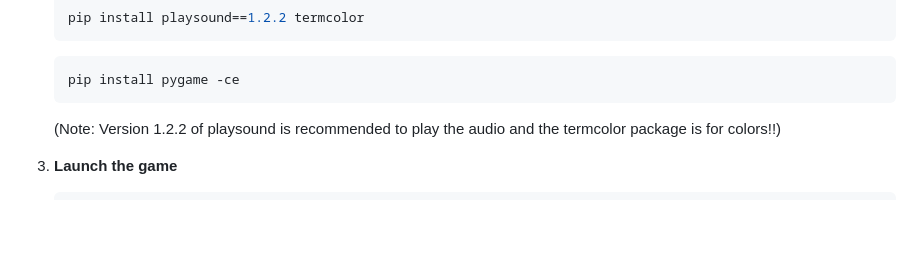
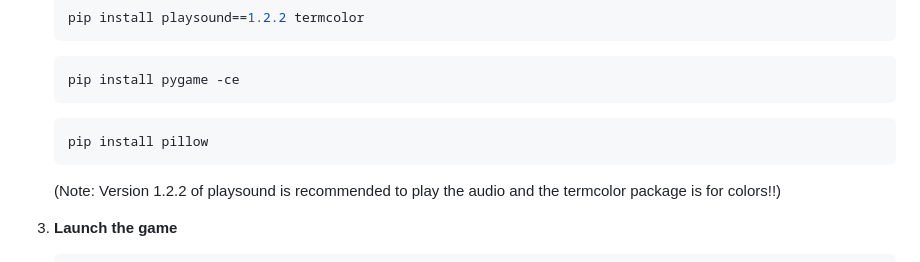
Before and after one commit to alomnsh/The-Ares-Horizon, a Markdown page: README.md, the part around the change. Drawn GitHub-style; blank space fills up the shorter version.

Commit message:
Update README with pillow installation command
Add installation instructions for the pillow package.

````diff
--- a/README.md
+++ b/README.md
@@ -27,6 +27,10 @@ Play the game on your own computer by doing the following steps:
 
    ```bash
    pip install pygame -ce
+   ```
+
+   ```bash
+   pip install pillow
    ```
    (Note: Version 1.2.2 of playsound is recommended to play the audio and the termcolor package is for colors!!)
 
````
